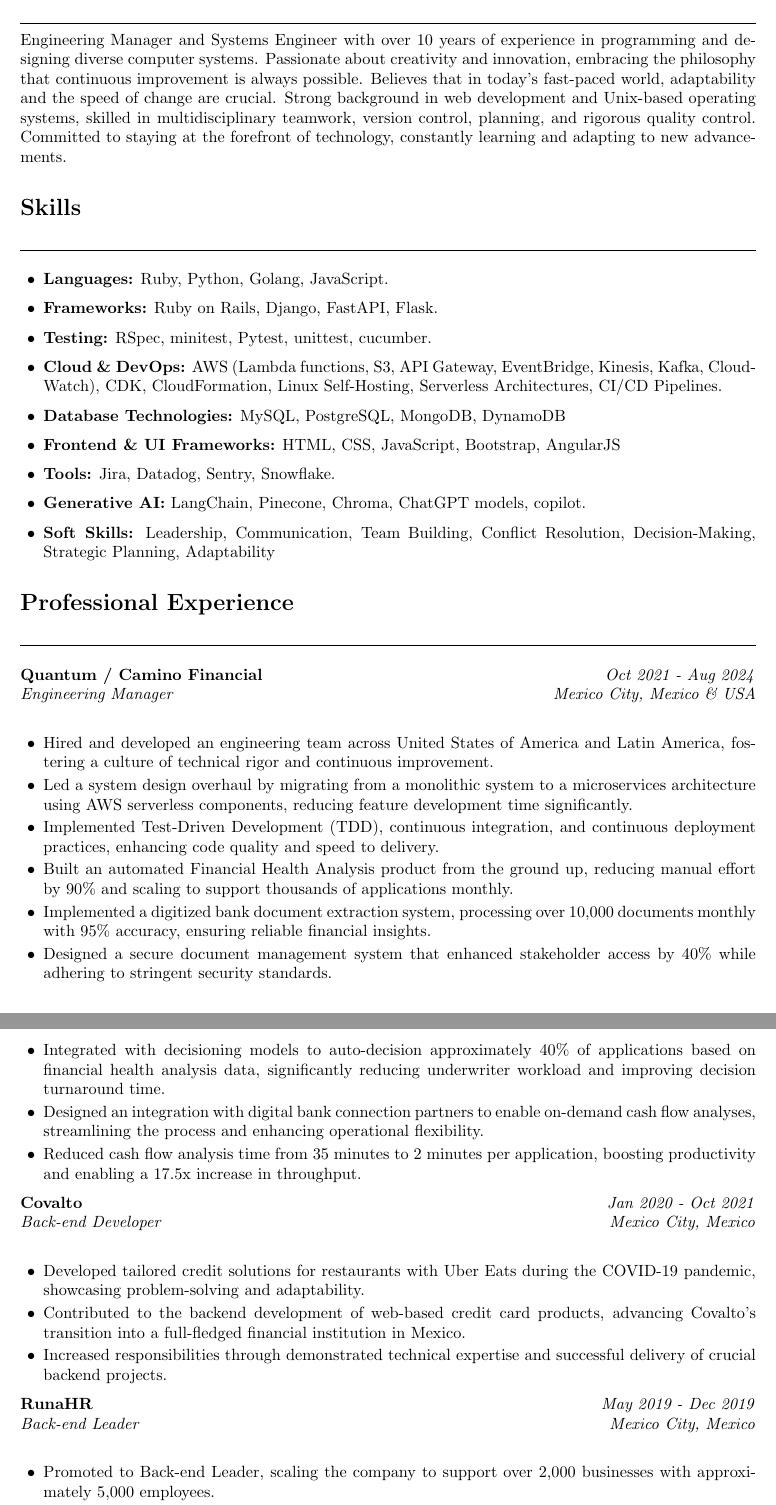
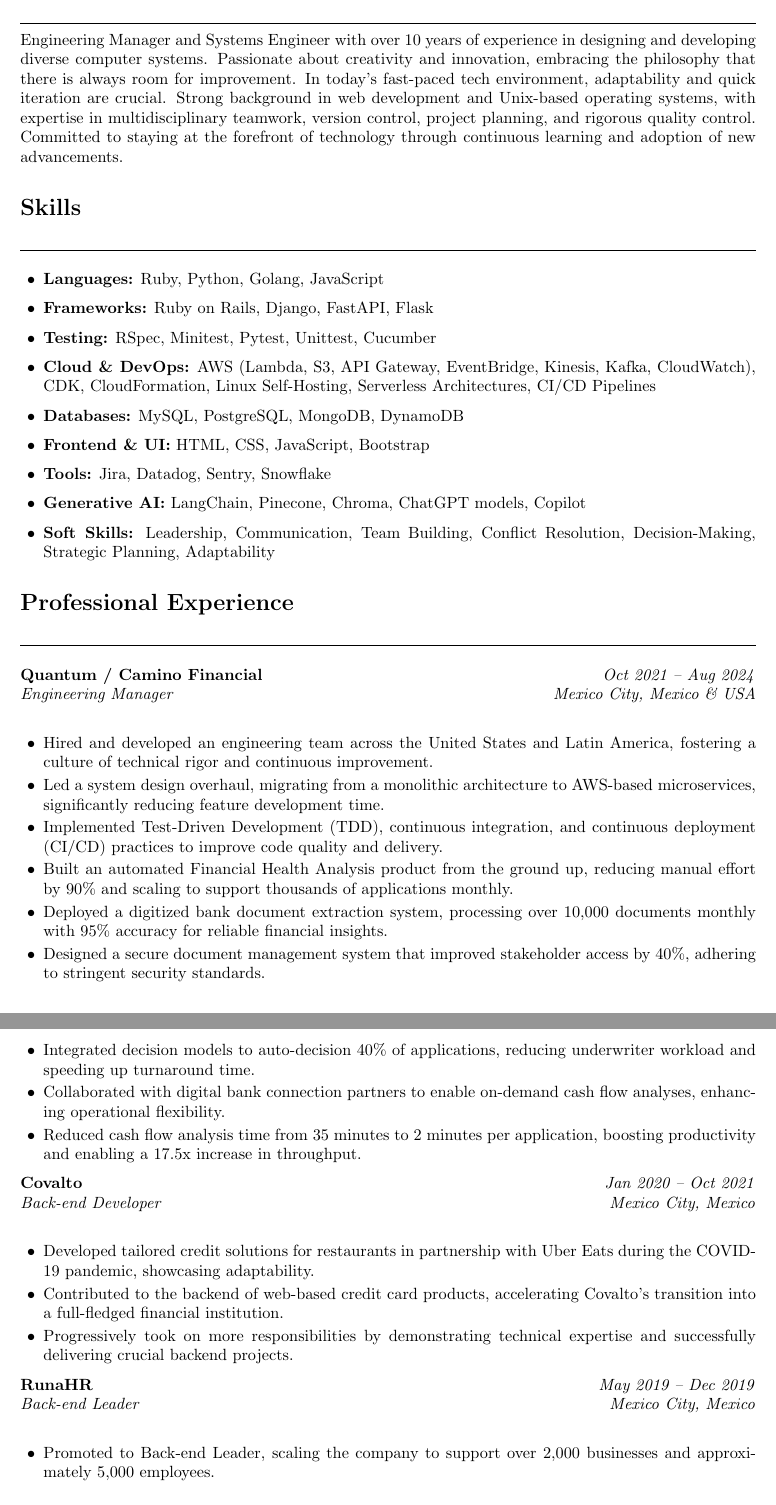
Before and after one commit to jjmonsalveg/cv, a LaTeX CV (cv.tex): two parts of pages 1 and 2 of 3, joined at a grey line, cut so that both start at the same text. Compiled offline with pdfLaTeX.

Commit message:
refactor(cv): Improve sections and add comments

```diff
--- a/cv.tex
+++ b/cv.tex
@@ -7,11 +7,13 @@
 \usepackage{needspace}
 \usepackage{fontawesome5}
 \hypersetup{
-    colorlinks=true,
-    urlcolor=black,
+  colorlinks=true,
+  urlcolor=black,
 }
 
 \begin{document}
 
-% Header with icons and black color, centered and without colored links
+%------------------------------------------------------------------------------
+% HEADER
+%------------------------------------------------------------------------------
 \begin{center}
@@ -19,98 +21,105 @@
 	Mexico City, Mexico \\
 	\faPhone \ +52 56 1184 0899 \hspace{1em}
-	\faEnvelope \ \href{mailto:j.jmonsalveg@gmail.com}{j.jmonsalveg@gmail.com} \hspace{1em}
-	\faLinkedin \ \href{http://linkedin.com/in/jonathan-javier-monsalve}{linkedin.com/in/jonathan-javier-monsalve} \hspace{1em}
+	\faEnvelope \ \href{mailto:j.jmonsalveg@gmail.com}{j.jmonsalveg@gmail.com}
+	\hspace{1em}
+	\faLinkedin \ \href{http://linkedin.com/in/jonathan-javier-monsalve}{
+		linkedin.com/in/jonathan-javier-monsalve} \hspace{1em}
 	\faGithub \ \href{https://github.com/jjmonsalveg}{github.com/jjmonsalveg}
 \end{center}
 
 \vspace{0.5em}
 
-% Section line style with minimal spacing
+%------------------------------------------------------------------------------
+% SECTION LINE
+%------------------------------------------------------------------------------
 \newcommand{\sectionline}{
 	\noindent\rule{\linewidth}{0.4pt}\vspace{0.1em}
 }
 
+%------------------------------------------------------------------------------
+% SUMMARY
+%------------------------------------------------------------------------------
 \section*{Summary}
 \sectionline
 Engineering Manager and Systems Engineer with over 10 years of experience in
-programming and designing diverse computer systems. Passionate about creativity
-and innovation, embracing the philosophy that continuous improvement is always
-possible. Believes that in today's fast-paced world, adaptability and the speed
-of change are crucial. Strong background in web development and Unix-based
-operating systems, skilled in multidisciplinary teamwork, version control,
-planning, and rigorous quality control. Committed to staying at the forefront of
-technology, constantly learning and adapting to new advancements.
+designing and developing diverse computer systems. Passionate about creativity
+and innovation, embracing the philosophy that there is always room for
+improvement. In today's fast-paced tech environment, adaptability and quick
+iteration are crucial. Strong background in web development and Unix-based
+operating systems, with expertise in multidisciplinary teamwork, version
+control, project planning, and rigorous quality control. Committed to staying
+at the forefront of technology through continuous learning and adoption of
+new advancements.
 
+%------------------------------------------------------------------------------
+% SKILLS
+%------------------------------------------------------------------------------
 \section*{Skills}
 \sectionline
 \vspace{-1em}
 \begin{itemize}[leftmargin=0.5cm]
-	\item \textbf{Languages:} Ruby, Python, Golang, JavaScript.
-	\item \textbf{Frameworks:} Ruby on Rails, Django, FastAPI, Flask.
-	\item \textbf{Testing:} RSpec, minitest, Pytest, unittest, cucumber.
-	\item \textbf{Cloud \& DevOps:} AWS (Lambda functions, S3, API Gateway,
-	      EventBridge, Kinesis, Kafka, CloudWatch), CDK, CloudFormation, Linux
-	      Self-Hosting, Serverless Architectures, CI/CD Pipelines.
-	\item \textbf{Database Technologies:} MySQL, PostgreSQL, MongoDB, DynamoDB
-	\item \textbf{Frontend \& UI Frameworks:} HTML, CSS, JavaScript, Bootstrap, AngularJS
-	\item \textbf{Tools:} Jira, Datadog, Sentry, Snowflake.
-	\item \textbf{Generative AI:} LangChain, Pinecone, Chroma, ChatGPT models, copilot.
+	\item \textbf{Languages:} Ruby, Python, Golang, JavaScript
+	\item \textbf{Frameworks:} Ruby on Rails, Django, FastAPI, Flask
+	\item \textbf{Testing:} RSpec, Minitest, Pytest, Unittest, Cucumber
+	\item \textbf{Cloud \& DevOps:} AWS (Lambda, S3, API Gateway, EventBridge,
+	      Kinesis, Kafka, CloudWatch), CDK, CloudFormation, Linux Self-Hosting,
+	      Serverless Architectures, CI/CD Pipelines
+	\item \textbf{Databases:} MySQL, PostgreSQL, MongoDB, DynamoDB
+	\item \textbf{Frontend \& UI:} HTML, CSS, JavaScript, Bootstrap
+	\item \textbf{Tools:} Jira, Datadog, Sentry, Snowflake
+	\item \textbf{Generative AI:} LangChain, Pinecone, Chroma, ChatGPT models,
+	      Copilot
 	\item \textbf{Soft Skills:} Leadership, Communication, Team Building,
 	      Conflict Resolution, Decision-Making, Strategic Planning, Adaptability
 \end{itemize}
 
+%------------------------------------------------------------------------------
+% PROFESSIONAL EXPERIENCE
+%------------------------------------------------------------------------------
 \section*{Professional Experience}
 \sectionline
 \vspace{-1em}
 
-\textbf{Quantum / Camino Financial} \hfill \textit{Oct 2021 - Aug 2024} \\
-\textit{Engineering Manager} \hfill \textit{Mexico City, Mexico \& USA} \\
+\textbf{Quantum / Camino Financial} \hfill \textit{Oct 2021 -- Aug 2024}\\
+\textit{Engineering Manager} \hfill \textit{Mexico City, Mexico \& USA}\\
 \begin{itemize}[leftmargin=0.5cm, topsep=0pt, parsep=0pt, itemsep=2pt]
-	\item Hired and developed an engineering team across United States of
-	      America and Latin America, fostering a culture of technical rigor and
-	      continuous improvement.
-	\item Led a system design overhaul by migrating from a monolithic system to
-	      a microservices architecture using AWS serverless components, reducing
-	      feature development time significantly.
+	\item Hired and developed an engineering team across the United States and
+	      Latin America, fostering a culture of technical rigor and continuous
+	      improvement.
+	\item Led a system design overhaul, migrating from a monolithic architecture
+	      to AWS-based microservices, significantly reducing feature development time.
 	\item Implemented Test-Driven Development (TDD), continuous integration, and
-	      continuous deployment practices, enhancing code quality and speed to
-	      delivery.
-	\item Built an automated Financial Health Analysis product from the ground
-	      up, reducing manual effort by 90\% and scaling to support thousands of
+	      continuous deployment (CI/CD) practices to improve code quality and delivery.
+	\item Built an automated Financial Health Analysis product from the ground up,
+	      reducing manual effort by 90\% and scaling to support thousands of
 	      applications monthly.
-	\item Implemented a digitized bank document extraction system, processing
-	      over 10,000 documents monthly with 95\% accuracy, ensuring reliable
-	      financial insights.
-	\item Designed a secure document management system that enhanced stakeholder
-	      access by 40\% while adhering to stringent security standards.
-	\item Integrated with decisioning models to auto-decision approximately 40\%
-	      of applications based on financial health analysis data, significantly
-	      reducing underwriter workload and improving decision turnaround time.
-	\item Designed an integration with digital bank connection partners to
-	      enable on-demand cash flow analyses, streamlining the process and
-	      enhancing operational flexibility.
+	\item Deployed a digitized bank document extraction system, processing over
+	      10,000 documents monthly with 95\% accuracy for reliable financial insights.
+	\item Designed a secure document management system that improved stakeholder
+	      access by 40\%, adhering to stringent security standards.
+	\item Integrated decision models to auto-decision 40\% of applications,
+	      reducing underwriter workload and speeding up turnaround time.
+	\item Collaborated with digital bank connection partners to enable on-demand
+	      cash flow analyses, enhancing operational flexibility.
 	\item Reduced cash flow analysis time from 35 minutes to 2 minutes per
 	      application, boosting productivity and enabling a 17.5x increase in
 	      throughput.
-
 \end{itemize}
 
-\textbf{Covalto} \hfill \textit{Jan 2020 - Oct 2021} \\
-\textit{Back-end Developer} \hfill \textit{Mexico City, Mexico} \\
+\textbf{Covalto} \hfill \textit{Jan 2020 -- Oct 2021}\\
+\textit{Back-end Developer} \hfill \textit{Mexico City, Mexico}\\
 \begin{itemize}[leftmargin=0.5cm, topsep=0pt, parsep=0pt, itemsep=2pt]
-	\item Developed tailored credit solutions for restaurants with Uber Eats
-	      during the COVID-19 pandemic, showcasing problem-solving and
-	      adaptability.
-	\item Contributed to the backend development of web-based credit card
-	      products, advancing Covalto’s transition into a full-fledged financial
-	      institution in Mexico.
-	\item Increased responsibilities through demonstrated technical expertise
-	      and successful delivery of crucial backend projects.
+	\item Developed tailored credit solutions for restaurants in partnership with
+	      Uber Eats during the COVID-19 pandemic, showcasing adaptability.
+	\item Contributed to the backend of web-based credit card products,
+	      accelerating Covalto’s transition into a full-fledged financial institution.
+	\item Progressively took on more responsibilities by demonstrating technical
+	      expertise and successfully delivering crucial backend projects.
 \end{itemize}
 
-\textbf{RunaHR} \hfill \textit{May 2019 - Dec 2019} \\
-\textit{Back-end Leader} \hfill \textit{Mexico City, Mexico} \\
+\textbf{RunaHR} \hfill \textit{May 2019 -- Dec 2019}\\
+\textit{Back-end Leader} \hfill \textit{Mexico City, Mexico}\\
 \begin{itemize}[leftmargin=0.5cm, topsep=0pt, parsep=0pt, itemsep=2pt]
 	\item Promoted to Back-end Leader, scaling the company to support over 2,000
-	      businesses with approximately 5,000 employees.
-	\item Created and managed five agile squads to support rapid growth.
+	      businesses and approximately 5,000 employees.
+	\item Created and managed five agile squads to support rapid growth and
@@ -158,2 +167 @@
 	      management tools, and workflows using Petri nets.
-	\item Contributed to server management and deployment processes on Linux
```
Also changed, not shown: cv.tex (122 more changed lines), 1 other file.
